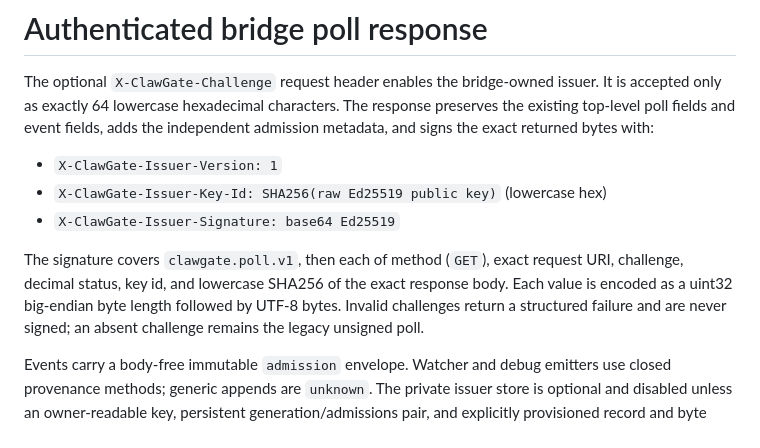
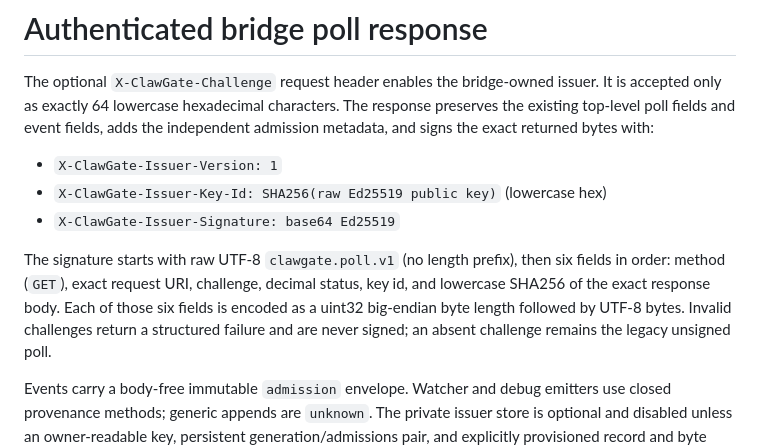
Before and after one commit to usedhonda/clawgate, a Markdown page: docs/bridge-poll-issuer-contract.md, the part around the change. GitHub-like rendering.

Commit message:
docs: clarify poll signing domain encoding

```diff
--- a/docs/bridge-poll-issuer-contract.md
+++ b/docs/bridge-poll-issuer-contract.md
@@ -9,10 +9,11 @@ adds the independent admission metadata, and signs the exact returned bytes with
 - `X-ClawGate-Issuer-Key-Id: SHA256(raw Ed25519 public key)` (lowercase hex)
 - `X-ClawGate-Issuer-Signature: base64 Ed25519`
 
-The signature covers `clawgate.poll.v1`, then each of method (`GET`), exact
-request URI, challenge, decimal status, key id, and lowercase SHA256 of the
-exact response body. Each value is encoded as a uint32 big-endian byte length
-followed by UTF-8 bytes. Invalid challenges return a structured failure and are
+The signature starts with raw UTF-8 `clawgate.poll.v1` (no length prefix), then
+six fields in order: method (`GET`), exact request URI, challenge, decimal
+status, key id, and lowercase SHA256 of the exact response body. Each of those
+six fields is encoded as a uint32 big-endian byte length followed by UTF-8
+bytes. Invalid challenges return a structured failure and are
 never signed; an absent challenge remains the legacy unsigned poll.
 
 Events carry a body-free immutable `admission` envelope. Watcher and debug
```
